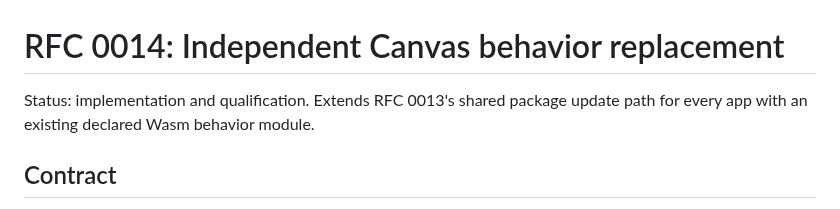
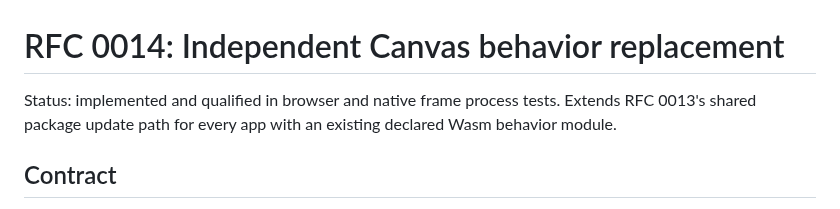
Before and after one commit to otri/otrios, a Markdown page: docs/rfcs/0014-app-behavior-updates.md, the part around the change. Rendered like a GitHub page.

Commit message:
Record native and browser acceptance for independent Wasm updates

```diff
--- a/docs/rfcs/0014-app-behavior-updates.md
+++ b/docs/rfcs/0014-app-behavior-updates.md
@@ -1,7 +1,7 @@
 <!-- SPDX-License-Identifier: Apache-2.0 -->
 # RFC 0014: Independent Canvas behavior replacement
 
-Status: implementation and qualification. Extends RFC 0013's shared package
+Status: implemented and qualified in browser and native frame process tests. Extends RFC 0013's shared package
 update path for every app with an existing declared Wasm behavior module.
 
 ## Contract
```
Also changed, not shown: docs/experiments/app-behavior-updates.md (+40 -2 lines), docs/experiments/app-behavior-after.png (added), docs/experiments/app-behavior-before.png (added), 2 other files.
